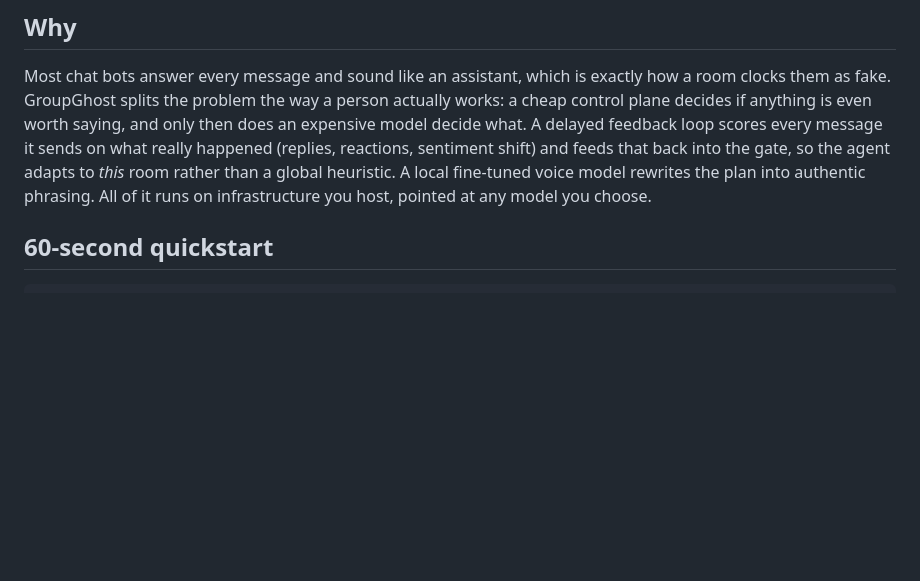
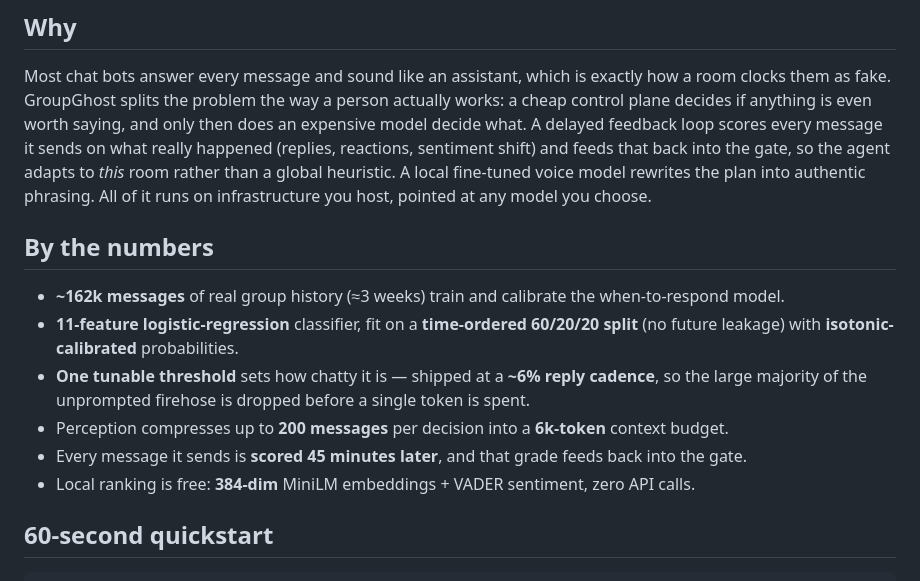
Before and after one commit to gum1x/AlmostHuman, a Markdown page: README.md, the part around the change. Drawn GitHub-style; blank space fills up the shorter version.

Commit message:
docs: add a 'By the numbers' block to the README
Surface concrete, verified metrics (training scale, classifier shape and
split, operating point, context budget, feedback cadence) so the design
claims are backed by figures.

```diff
--- a/README.md
+++ b/README.md
@@ -7,6 +7,15 @@ No reply-to-everything loop. No obvious AI voice. No third-party chat API in the
 ## Why
 
 Most chat bots answer every message and sound like an assistant, which is exactly how a room clocks them as fake. GroupGhost splits the problem the way a person actually works: a cheap control plane decides if anything is even worth saying, and only then does an expensive model decide what. A delayed feedback loop scores every message it sends on what really happened (replies, reactions, sentiment shift) and feeds that back into the gate, so the agent adapts to *this* room rather than a global heuristic. A local fine-tuned voice model rewrites the plan into authentic phrasing. All of it runs on infrastructure you host, pointed at any model you choose.
+
+## By the numbers
+
+- **~162k messages** of real group history (≈3 weeks) train and calibrate the when-to-respond model.
+- **11-feature logistic-regression** classifier, fit on a **time-ordered 60/20/20 split** (no future leakage) with **isotonic-calibrated** probabilities.
+- **One tunable threshold** sets how chatty it is — shipped at a **~6% reply cadence**, so the large majority of the unprompted firehose is dropped before a single token is spent.
+- Perception compresses up to **200 messages** per decision into a **6k-token** context budget.
+- Every message it sends is **scored 45 minutes later**, and that grade feeds back into the gate.
+- Local ranking is free: **384-dim** MiniLM embeddings + VADER sentiment, zero API calls.
 
 ## 60-second quickstart
 
```
